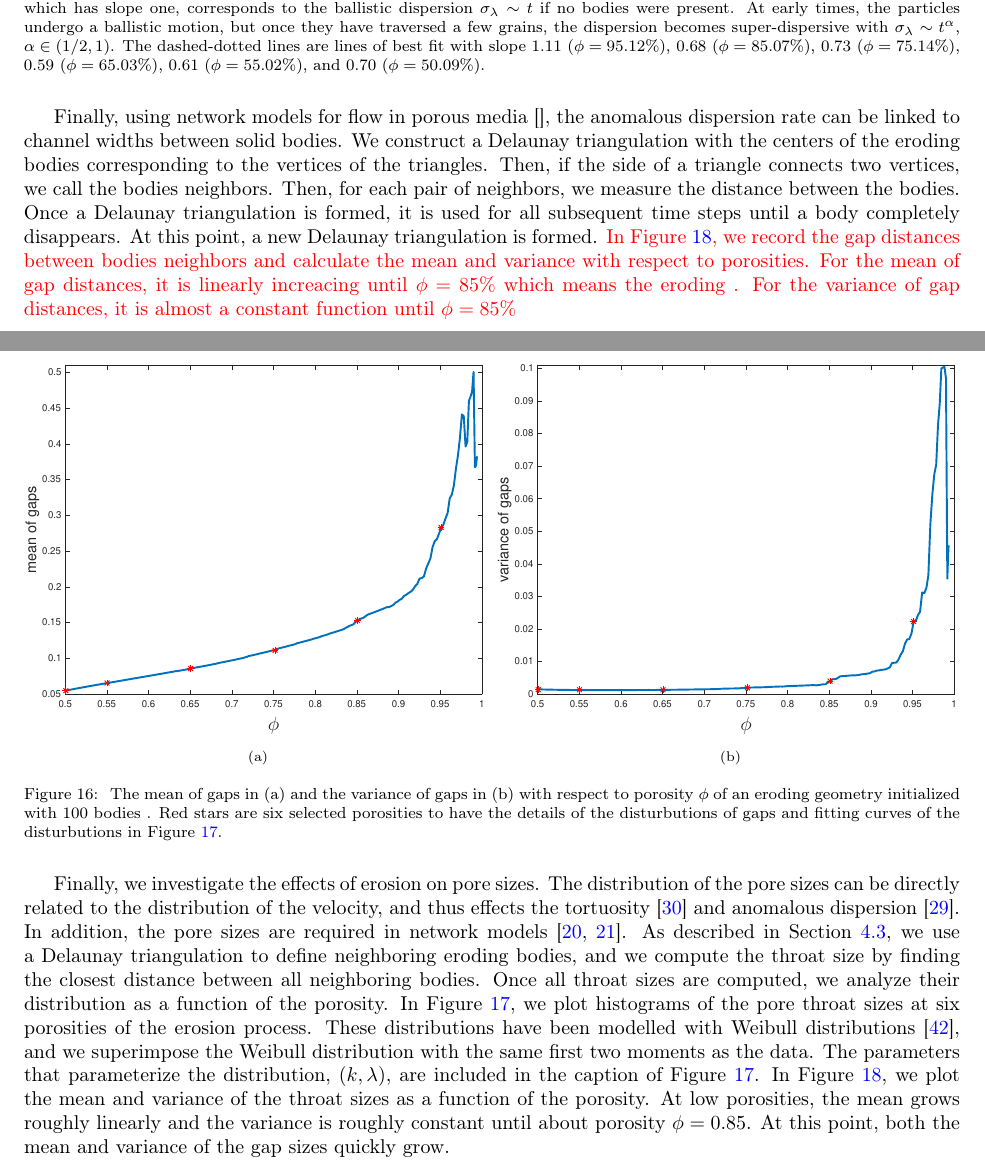
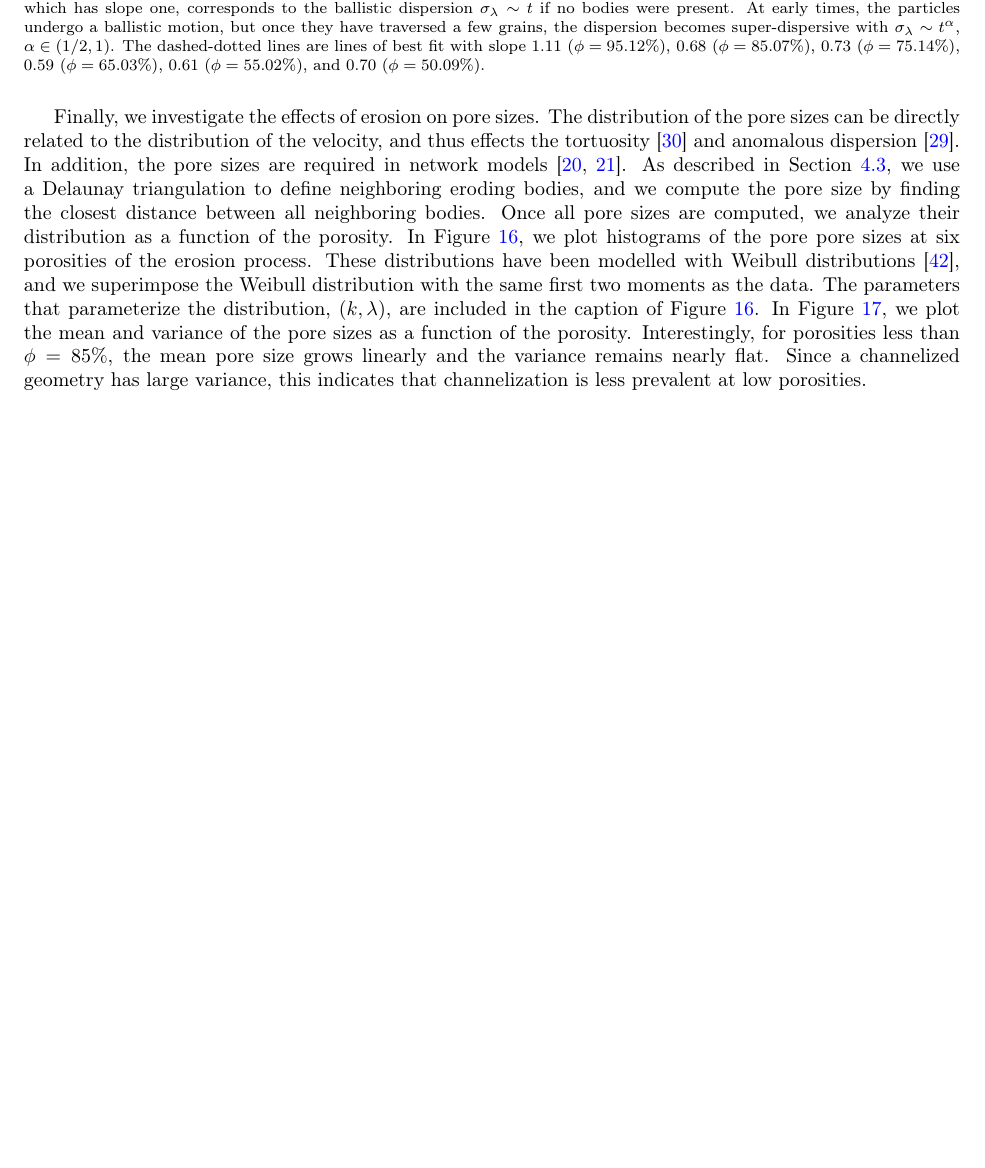
Before and after one commit to quaife/erosion, a LaTeX paper (docs/transport/erosion_transport.tex): two parts of pages 27 and 28 of 34 before the commit and part of page 27 of 33 after it, the two joined at a grey line, cut so that both start at the same text, the shorter picture padded with empty space. Compiled offline with pdfLaTeX.

Commit message:
worked on abstract and pore size sections

```diff
--- a/docs/transport/erosion_transport.tex
+++ b/docs/transport/erosion_transport.tex
@@ -1926,37 +1939,6 @@ lines of best fit with slope $1.11$ ($\phi=95.12\%$), $0.68$
 $0.61$ ($\phi=55.02\%$), and $0.70$ ($\phi=50.09\%$).}
 \end{figure}
 
-Finally, using network models for flow in porous media~\cite{}, the
-anomalous dispersion rate can be linked to channel widths between solid
-bodies.  We construct a Delaunay triangulation with the centers of the
-eroding bodies corresponding to the vertices of the triangles.  Then, if
-the side of a triangle connects two vertices, we call the bodies
-neighbors.  Then, for each pair of neighbors, we measure the distance
-between the bodies.  Once a Delaunay triangulation is formed, it is used
-for all subsequent time steps until a body completely disappears.  At
-this point, a new Delaunay triangulation is formed.  {\color{red}In
-Figure~\ref{fig:Eroding100gap_mean_var}, we record the gap distances
-between bodies neighbors and calculate the mean and variance with
-respect to porosities.  For the mean of gap distances, it is linearly
-increacing until $\phi = 85\%$ which means the eroding .  For the
-variance of gap distances, it is almost a constant function until $\phi=
-85\%$  }
-\begin{figure}[H]
-\begin{subfigure}[b]{0.5\textwidth}
-\includegraphics*[height = 0.8\linewidth]{./figs/gap_mean}
-\caption{}
-\end{subfigure}
-\begin{subfigure}[b]{0.5\textwidth}
-\includegraphics*[height=0.8\linewidth]{./figs/gap_variance}
-\caption{}
-\end{subfigure}
-\caption{\label{fig:Eroding100gap_mean_var}  The mean of gaps in (a) and
-the variance of gaps in (b) with respect to porosity $\phi$ of an
-eroding geometry initialized with 100 bodies .
-Red stars are six selected porosities to have the details of
-the disturbutions of gaps and fitting curves of the disturbutions
-in Figure~\ref{fig:Eroding100gap_hist}.}
-\end{figure}
 
 Finally, we investigate the effects of erosion on pore sizes.  The
 distribution of the pore sizes can be directly related to the
@@ -1965,21 +1947,24 @@ tortuosity~\cite{den-ica-hid2018} and anomalous
 dispersion~\cite{dea-qua-bir-jua2018}. In addition, the pore sizes are
 required in network models~\cite{bry-mel-cad1993, bry-kin-mel1993}.  As
 described in Section~\ref{sec:throats}, we use a Delaunay triangulation
-to define neighboring eroding bodies, and we compute the throat size by
+to define neighboring eroding bodies, and we compute the pore size by
 finding the closest distance between all neighboring bodies.  Once all
-throat sizes are computed, we analyze their distribution as a function
+pore sizes are computed, we analyze their distribution as a function
 of the porosity.  In Figure~\ref{fig:Eroding100gap_hist}, we plot
-histograms of the pore throat sizes at six porosities of the erosion
+histograms of the pore pore sizes at six porosities of the erosion
 process. These distributions have been modelled with Weibull
 distributions~\cite{ioa-cha1993}, and we superimpose the Weibull
 distribution with the same first two moments as the data.  The
 parameters that parameterize the distribution, $(k,\lambda)$, are
 included in the caption of Figure~\ref{fig:Eroding100gap_hist}.  In
 Figure~\ref{fig:Eroding100gap_mean_var}, we plot the mean and variance
-of the throat sizes as a function of the porosity.  At low porosities,
-the mean grows roughly linearly and the variance is roughly constant
-until about porosity $\phi = 0.85$.  At this point, both the mean and
-variance of the gap sizes quickly grow.
+of the pore sizes as a function of the porosity.  Interestingly, for
+porosities less than $\phi = 85\%$, the mean pore size grows linearly
+and the variance remains nearly flat. Since a channelized geometry has
+large variance, this indicates that channelization is less prevalent at
+low porosities.
+
+
 
 \begin{figure}[H]
 \begin{subfigure}[b]{0.3\textwidth}
@@ -2029,10 +2013,12 @@ $(k,\lambda)=(1.9840, 0.3194)$.}
 \includegraphics*[height=0.8\linewidth]{./figs/gap_variance}
 \caption{}
 \end{subfigure}
-\caption{\label{fig:Eroding100gap_mean_var} The mean (a) and variance
-(b) of the gap sizes of an eroding geometry.  The red stars correspond
-to the six porosities in Figure~\ref{fig:Eroding100gap_hist}.}
+\caption{\label{fig:Eroding100gap_mean_var} The effect of erosion on the
+mean (a) and the variance (b) of the pore sizes. The geometry initially
+contains 100 eroding bodies.  The distributions of the pore sizes in
+Figure~\ref{fig:Eroding100gap_hist} are indicated by the red stars.}
 \end{figure}
+
 
 %%%%%%%%%%%%%%%%%%%%%%%%%%%%%%%%%%%%%%%%%%%%%%%%%%%%%%%%%%%%%%%%%%%%%%%
 \section{Conclusions}
```
Also changed, not shown: docs/transport/preambles.tex (+0 -20 lines), docs/transport/erosion_transport.tex (20 more changed lines).
